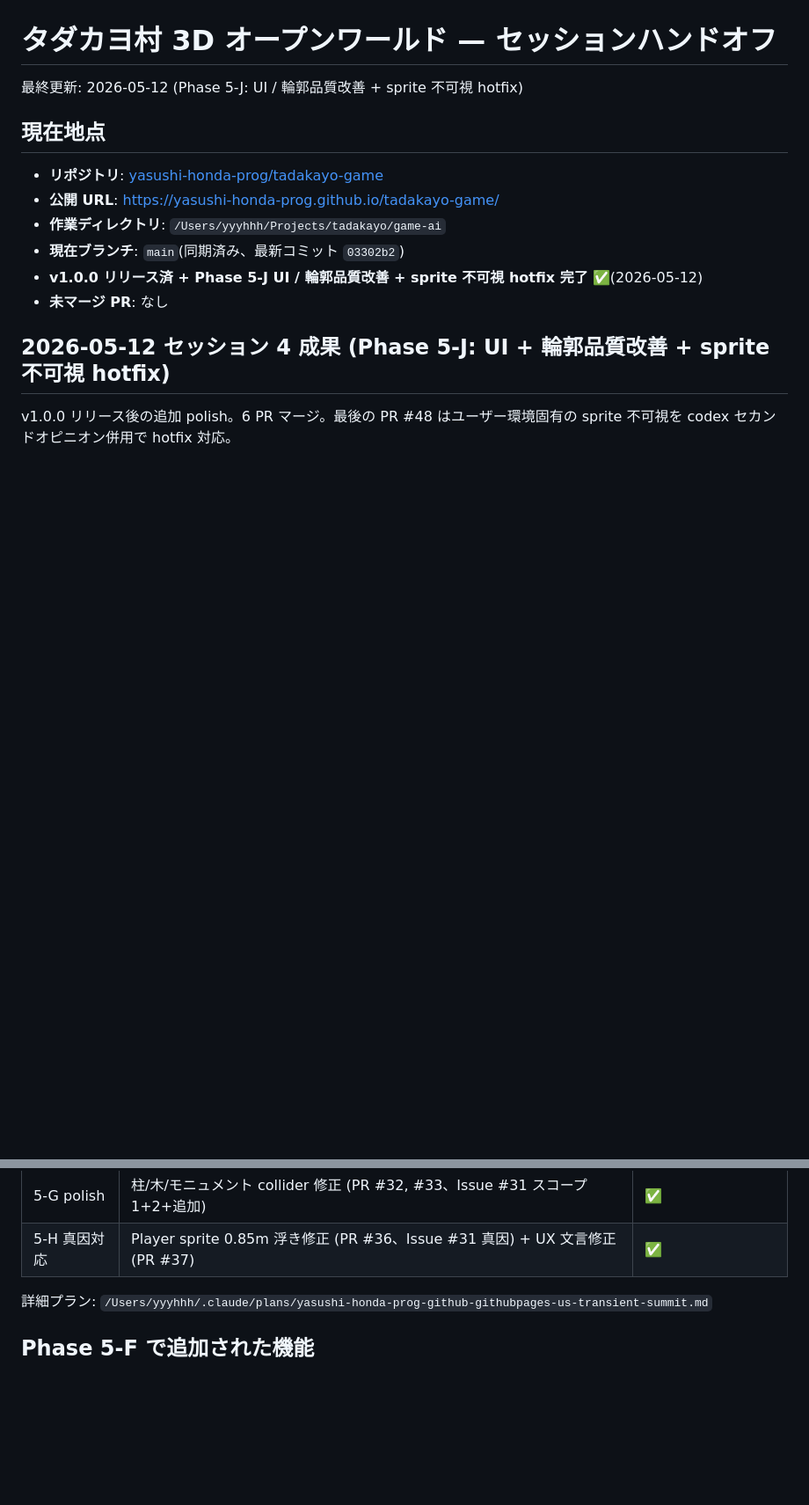
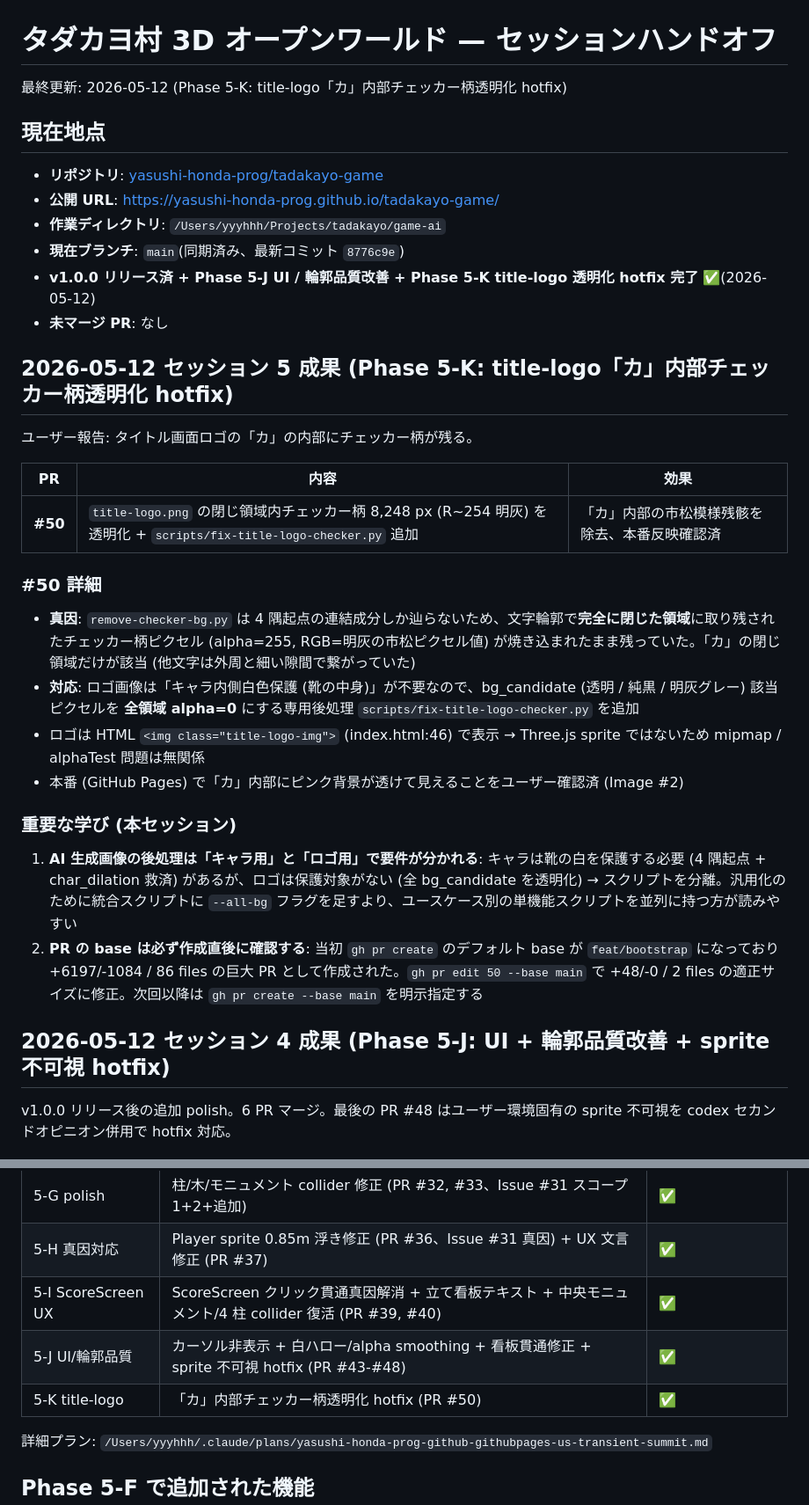
Before and after one commit to yasushi-honda-prog/tadakayo-game, a Markdown page: docs/handoff/LATEST.md, 2 parts joined by grey strips. Shown at 88% size. GitHub-like rendering; blank space fills up the shorter version.

Commit message:
docs: Phase 5-K (title-logo「カ」内部チェッカー柄透明化 hotfix) を handoff + CLAUDE.md に反映
- LATEST.md: セッション 5 セクション追加 (PR #50 詳細 / 重要な学び / これまでの経緯テーブルに Phase 5-I/J/K 追加)
- 最終更新ヘッダ・現在地点コミットを更新 (8776c9e)
- 次セッションのチェック項目に「タイトルロゴ「カ」内部チェッカー柄消失」を追加
- CLAUDE.md: Phase 5-K 完了エントリ追加 (title-logo 透明化、真因、HTML img 表示の特性)

🤖 Generated with [Claude Code](https://claude.com/claude-code)

Co-Authored-By: Claude <noreply@anthropic.com>

```diff
--- a/docs/handoff/LATEST.md
+++ b/docs/handoff/LATEST.md
@@ -1,15 +1,33 @@
 # タダカヨ村 3D オープンワールド — セッションハンドオフ
 
-最終更新: 2026-05-12 (Phase 5-J: UI / 輪郭品質改善 + sprite 不可視 hotfix)
+最終更新: 2026-05-12 (Phase 5-K: title-logo「カ」内部チェッカー柄透明化 hotfix)
 
 ## 現在地点
 
 - **リポジトリ**: [yasushi-honda-prog/tadakayo-game](https://github.com/yasushi-honda-prog/tadakayo-game)
 - **公開 URL**: https://yasushi-honda-prog.github.io/tadakayo-game/
 - **作業ディレクトリ**: `/Users/yyyhhh/Projects/tadakayo/game-ai`
-- **現在ブランチ**: `main`(同期済み、最新コミット `03302b2`)
-- **v1.0.0 リリース済 + Phase 5-J UI / 輪郭品質改善 + sprite 不可視 hotfix 完了** ✅(2026-05-12)
+- **現在ブランチ**: `main`(同期済み、最新コミット `8776c9e`)
+- **v1.0.0 リリース済 + Phase 5-J UI / 輪郭品質改善 + Phase 5-K title-logo 透明化 hotfix 完了** ✅(2026-05-12)
 - **未マージ PR**: なし
+
+## 2026-05-12 セッション 5 成果 (Phase 5-K: title-logo「カ」内部チェッカー柄透明化 hotfix)
+
+ユーザー報告: タイトル画面ロゴの「カ」の内部にチェッカー柄が残る。
+
+| PR | 内容 | 効果 |
+|---|---|---|
+| **#50** | `title-logo.png` の閉じ領域内チェッカー柄 8,248 px (R~254 明灰) を透明化 + `scripts/fix-title-logo-checker.py` 追加 | 「カ」内部の市松模様残骸を除去、本番反映確認済 |
+
+### #50 詳細
+- **真因**: `remove-checker-bg.py` は 4 隅起点の連結成分しか辿らないため、文字輪郭で**完全に閉じた領域**に取り残されたチェッカー柄ピクセル (alpha=255, RGB=明灰の市松ピクセル値) が焼き込まれたまま残っていた。「カ」の閉じ領域だけが該当 (他文字は外周と細い隙間で繋がっていた)
+- **対応**: ロゴ画像は「キャラ内側白色保護 (靴の中身)」が不要なので、bg_candidate (透明 / 純黒 / 明灰グレー) 該当ピクセルを **全領域 alpha=0** にする専用後処理 `scripts/fix-title-logo-checker.py` を追加
+- ロゴは HTML `<img class="title-logo-img">` (index.html:46) で表示 → Three.js sprite ではないため mipmap / alphaTest 問題は無関係
+- 本番 (GitHub Pages) で「カ」内部にピンク背景が透けて見えることをユーザー確認済 (Image #2)
+
+### 重要な学び (本セッション)
+1. **AI 生成画像の後処理は「キャラ用」と「ロゴ用」で要件が分かれる**: キャラは靴の白を保護する必要 (4 隅起点 + char_dilation 救済) があるが、ロゴは保護対象がない (全 bg_candidate を透明化) → スクリプトを分離。汎用化のために統合スクリプトに `--all-bg` フラグを足すより、ユースケース別の単機能スクリプトを並列に持つ方が読みやすい
+2. **PR の base は必ず作成直後に確認する**: 当初 `gh pr create` のデフォルト base が `feat/bootstrap` になっており +6197/-1084 / 86 files の巨大 PR として作成された。`gh pr edit 50 --base main` で +48/-0 / 2 files の適正サイズに修正。次回以降は `gh pr create --base main` を明示指定する
 
 ## 2026-05-12 セッション 4 成果 (Phase 5-J: UI + 輪郭品質改善 + sprite 不可視 hotfix)
 
@@ -166,6 +185,9 @@ v1.0.0 リリース後の追加 polish。6 PR マージ。最後の PR #48 は
 | 5-G dance | Player ダンス機能 + 専用 sprite + EDM BGM (PR #30) | ✅ |
 | 5-G polish | 柱/木/モニュメント collider 修正 (PR #32, #33、Issue #31 スコープ 1+2+追加) | ✅ |
 | 5-H 真因対応 | Player sprite 0.85m 浮き修正 (PR #36、Issue #31 真因) + UX 文言修正 (PR #37) | ✅ |
+| 5-I ScoreScreen UX | ScoreScreen クリック貫通真因解消 + 立て看板テキスト + 中央モニュメント/4 柱 collider 復活 (PR #39, #40) | ✅ |
+| 5-J UI/輪郭品質 | カーソル非表示 + 白ハロー/alpha smoothing + 看板貫通修正 + sprite 不可視 hotfix (PR #43-#48) | ✅ |
+| 5-K title-logo | 「カ」内部チェッカー柄透明化 hotfix (PR #50) | ✅ |
 
 詳細プラン: `/Users/yyyhhh/.claude/plans/yasushi-honda-prog-github-githubpages-us-transient-summit.md`
 
```
Also changed, not shown: other parts of docs/handoff/LATEST.md (+1 -0 lines), CLAUDE.md (+4 -0 lines).
